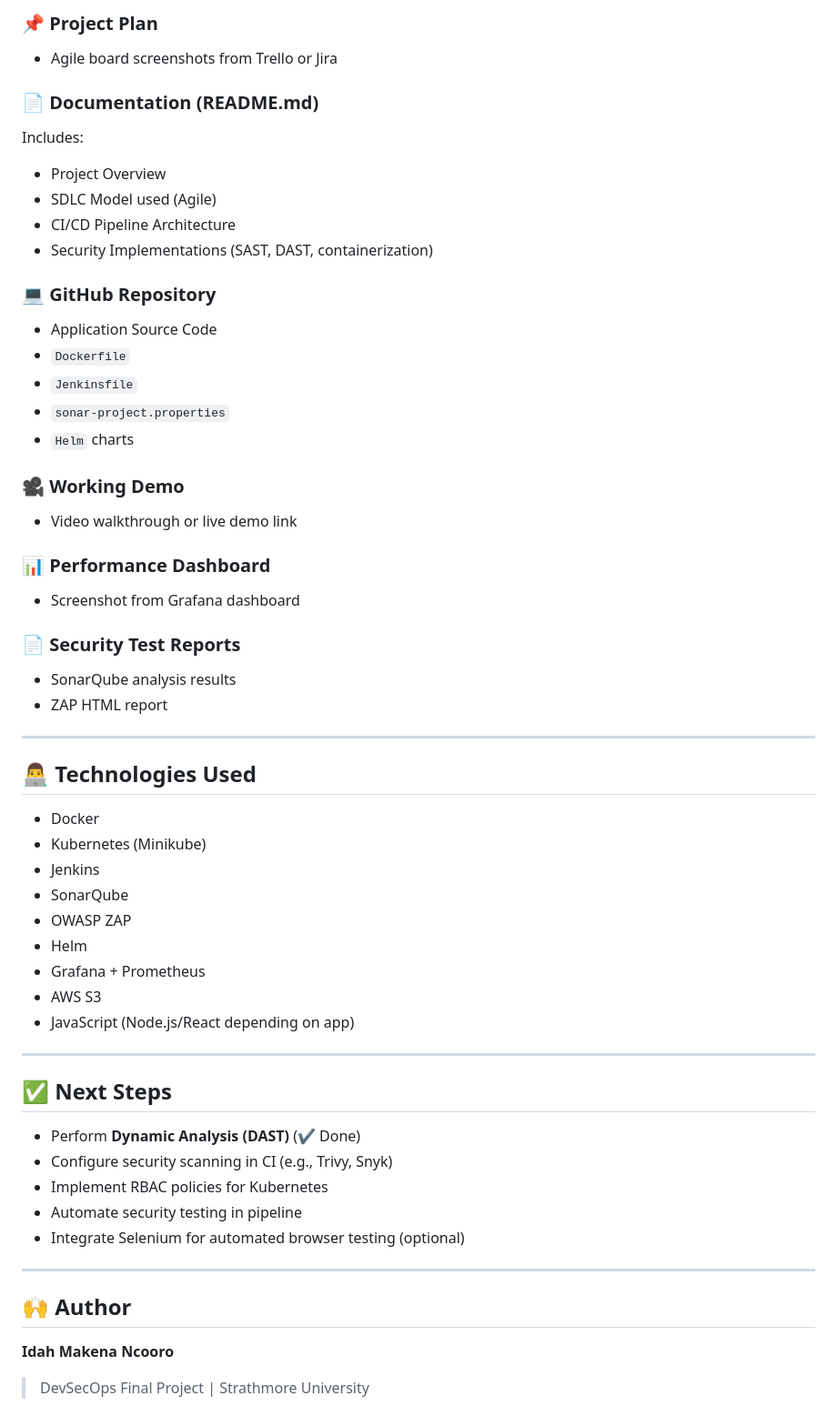
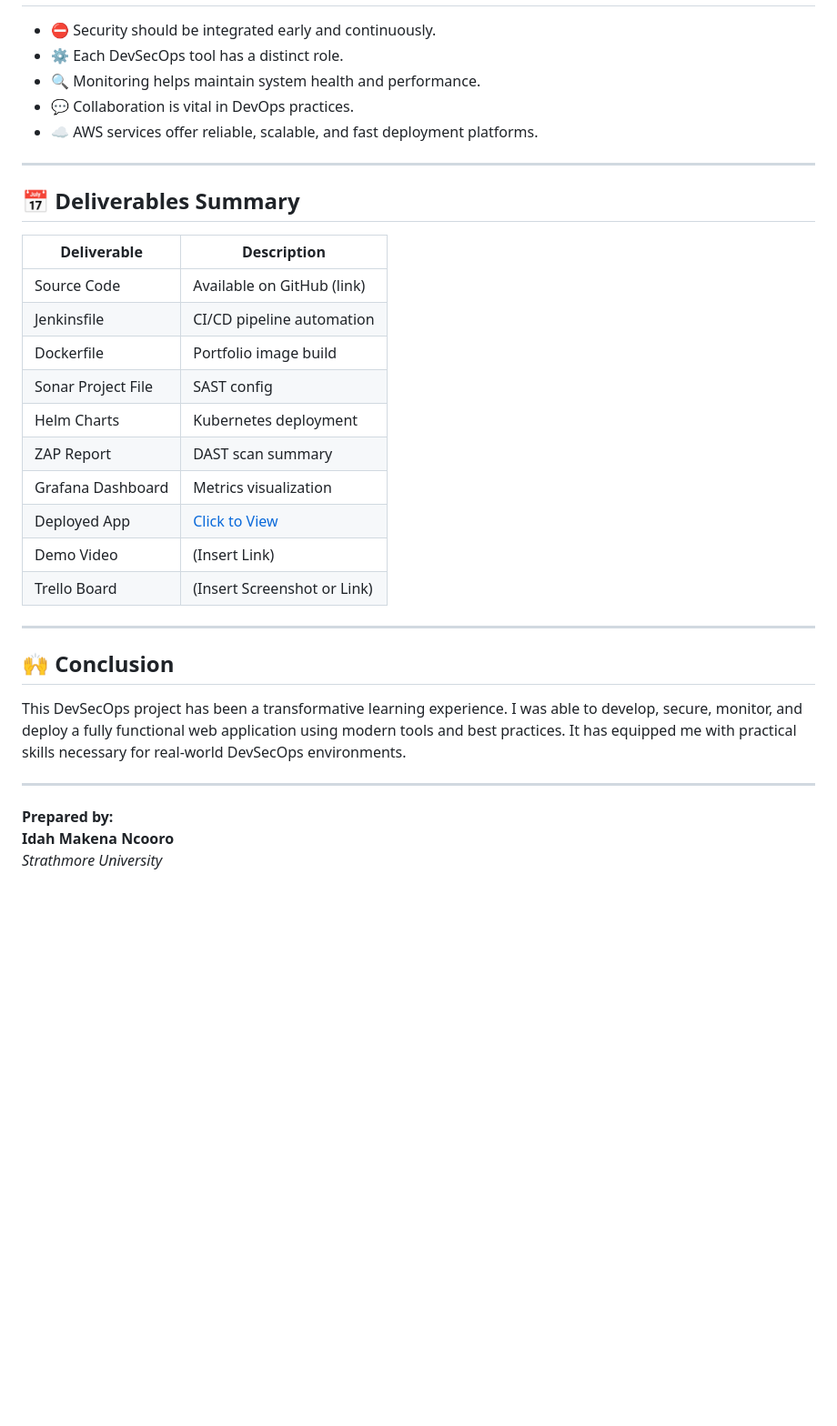
Before and after one commit to imakena2/devsecops-final-project, a Markdown page: README.md, the part around the change printed below. Shown: that part at 91% size. Drawn GitHub-style; blank space fills up the shorter version.

```diff
--- a/README.md
+++ b/README.md
@@ -144,66 +110,35 @@ To monitor application performance and infrastructure:
 
-### 📌 Project Plan
-
-- Agile board screenshots from Trello or Jira
-
-### 📄 Documentation (README.md)
-
-Includes:
-
-- Project Overview
-- SDLC Model used (Agile)
-- CI/CD Pipeline Architecture
-- Security Implementations (SAST, DAST, containerization)
-
-### 💻 GitHub Repository
-
-- Application Source Code
-- `Dockerfile`
-- `Jenkinsfile`
-- `sonar-project.properties`
-- `Helm` charts
-
-### 🎥 Working Demo
-
-- Video walkthrough or live demo link
-
-### 📊 Performance Dashboard
-
-- Screenshot from Grafana dashboard
-
-### 📄 Security Test Reports
-
-- SonarQube analysis results
-- ZAP HTML report
+- ⛔ Security should be integrated early and continuously.
+- ⚙️ Each DevSecOps tool has a distinct role.
+- 🔍 Monitoring helps maintain system health and performance.
+- 💬 Collaboration is vital in DevOps practices.
+- ☁️ AWS services offer reliable, scalable, and fast deployment platforms.
 
 ---
 
-## 👨‍💻 Technologies Used
+## 📅 Deliverables Summary
 
-- Docker
-- Kubernetes (Minikube)
-- Jenkins
-- SonarQube
-- OWASP ZAP
-- Helm
-- Grafana + Prometheus
-- AWS S3
-- JavaScript (Node.js/React depending on app)
+| Deliverable | Description |
+|------------|-------------|
+| Source Code | Available on GitHub (link) |
+| Jenkinsfile | CI/CD pipeline automation |
+| Dockerfile | Portfolio image build |
+| Sonar Project File | SAST config |
+| Helm Charts | Kubernetes deployment |
+| ZAP Report | DAST scan summary |
+| Grafana Dashboard | Metrics visualization |
+| Deployed App | [Click to View](http://devsecops-website-project-portfolio.s3-website-us-east-1.amazonaws.com/) |
+| Demo Video | (Insert Link) |
+| Trello Board | (Insert Screenshot or Link) |
 
 ---
 
-## ✅ Next Steps
+## 🙌 Conclusion
 
-- Perform **Dynamic Analysis (DAST)** (✔️ Done)
-- Configure security scanning in CI (e.g., Trivy, Snyk)
-- Implement RBAC policies for Kubernetes
-- Automate security testing in pipeline
-- Integrate Selenium for automated browser testing (optional)
+This DevSecOps project has been a transformative learning experience. I was able to develop, secure, monitor, and deploy a fully functional web application using modern tools and best practices. It has equipped me with practical skills necessary for real-world DevSecOps environments.
 
 ---
 
-## 🙌 Author
-
+**Prepared by:**
 **Idah Makena Ncooro**
-
-> DevSecOps Final Project | Strathmore University
+*Strathmore University*
```
Also changed, not shown: other parts of README.md (+71 -105 lines).
